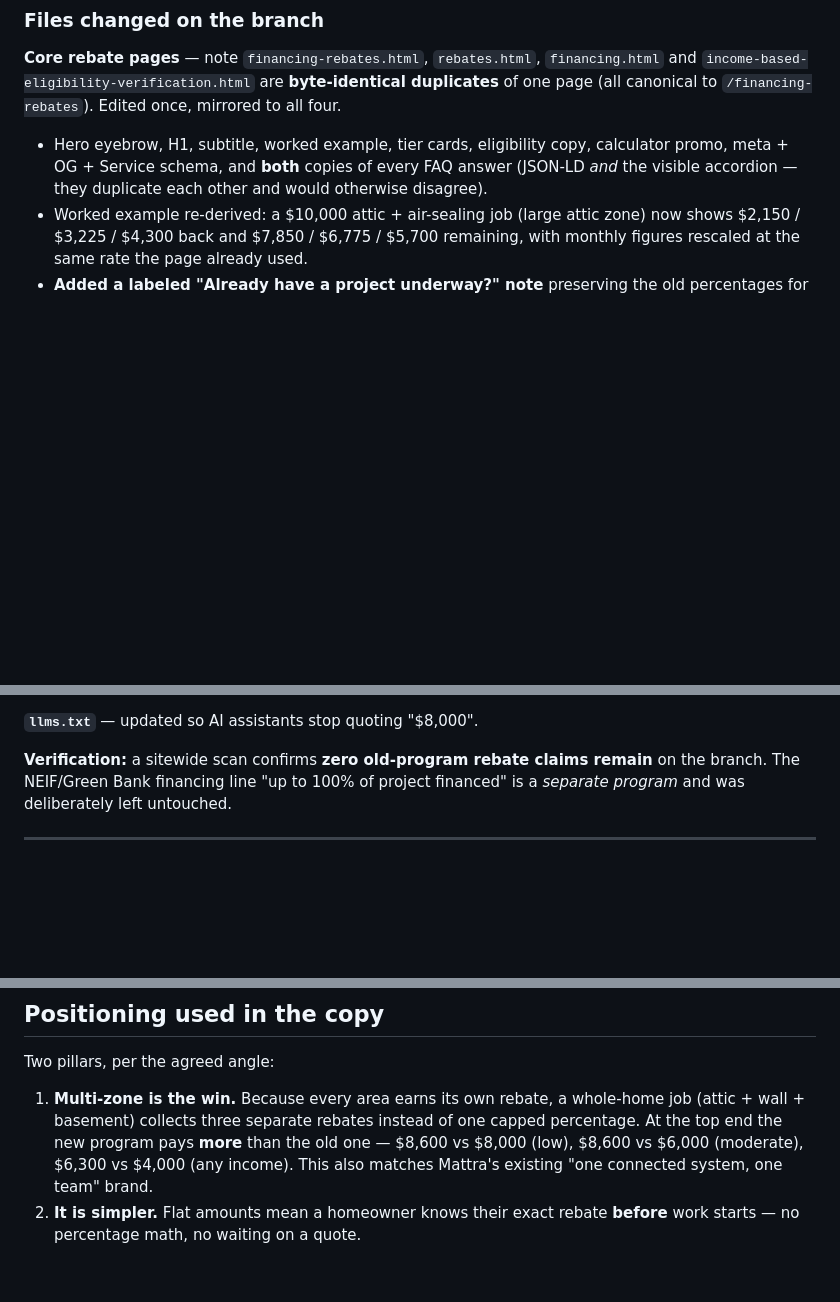
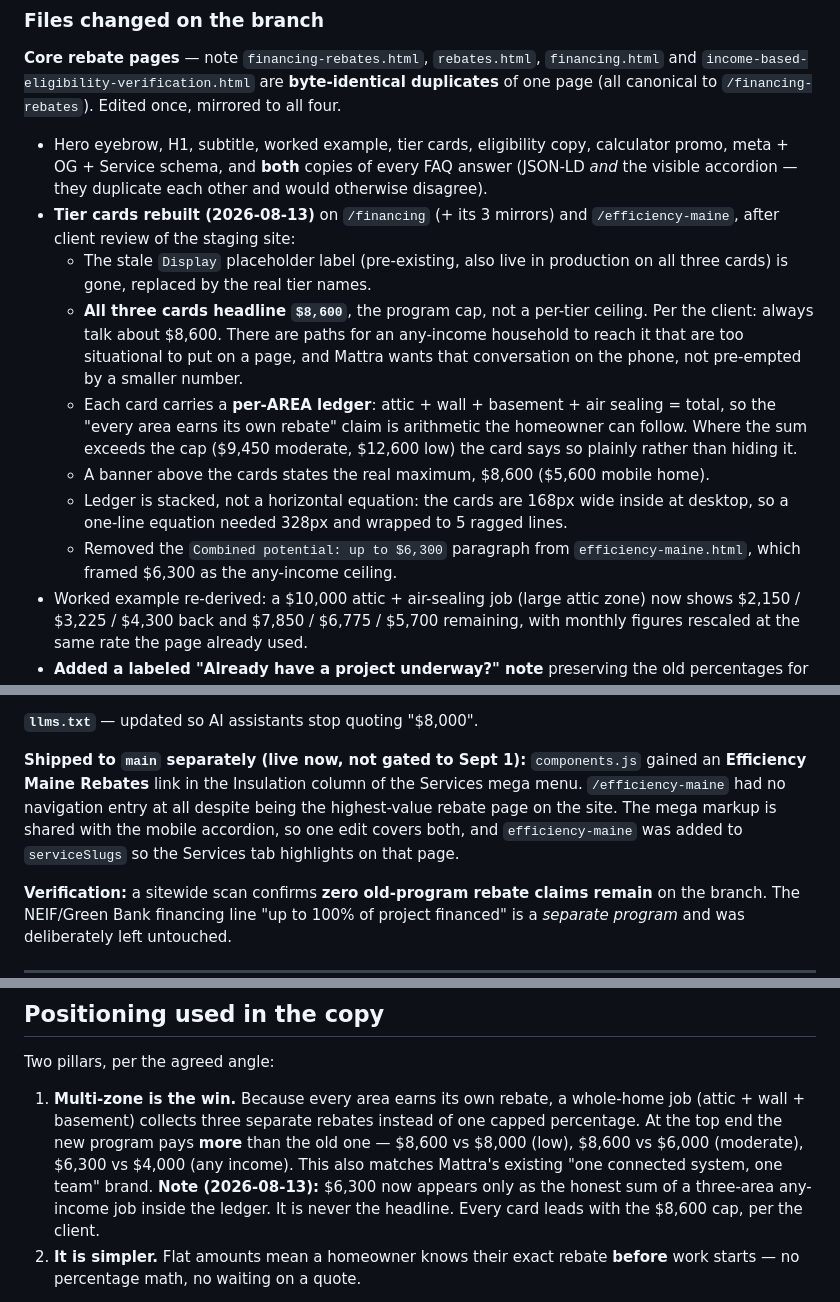
Before and after one commit to webeducationservices-oss/mattra, a Markdown page: EFFICIENCY-MAINE-SEPT1-CHANGES.md, 3 parts joined by grey strips. Rendered like a GitHub page; blank space fills up the shorter version.

Commit message:
Document the tier-card rebuild and the nav addition

```diff
--- a/EFFICIENCY-MAINE-SEPT1-CHANGES.md
+++ b/EFFICIENCY-MAINE-SEPT1-CHANGES.md
@@ -68,6 +68,23 @@ page (all canonical to `/financing-rebates`). Edited once, mirrored to all four.
 - Hero eyebrow, H1, subtitle, worked example, tier cards, eligibility copy, calculator
   promo, meta + OG + Service schema, and **both** copies of every FAQ answer (JSON-LD
   *and* the visible accordion — they duplicate each other and would otherwise disagree).
+- **Tier cards rebuilt (2026-08-13)** on `/financing` (+ its 3 mirrors) and
+  `/efficiency-maine`, after client review of the staging site:
+  - The stale `Display` placeholder label (pre-existing, also live in production
+    on all three cards) is gone, replaced by the real tier names.
+  - **All three cards headline `$8,600`**, the program cap, not a per-tier ceiling.
+    Per the client: always talk about $8,600. There are paths for an any-income
+    household to reach it that are too situational to put on a page, and Mattra
+    wants that conversation on the phone, not pre-empted by a smaller number.
+  - Each card carries a **per-AREA ledger**: attic + wall + basement + air sealing
+    = total, so the "every area earns its own rebate" claim is arithmetic the
+    homeowner can follow. Where the sum exceeds the cap ($9,450 moderate,
+    $12,600 low) the card says so plainly rather than hiding it.
+  - A banner above the cards states the real maximum, $8,600 ($5,600 mobile home).
+  - Ledger is stacked, not a horizontal equation: the cards are 168px wide inside
+    at desktop, so a one-line equation needed 328px and wrapped to 5 ragged lines.
+  - Removed the `Combined potential: up to $6,300` paragraph from
+    `efficiency-maine.html`, which framed $6,300 as the any-income ceiling.
 - Worked example re-derived: a $10,000 attic + air-sealing job (large attic zone) now
   shows $2,150 / $3,225 / $4,300 back and $7,850 / $6,775 / $5,700 remaining, with
   monthly figures rescaled at the same rate the page already used.
@@ -105,6 +122,13 @@ This was in the FAQ schema too, so Google could serve the wrong answer.
   `before-you-pay-for-mold-remediation-in-maine`.
 
 **`llms.txt`** — updated so AI assistants stop quoting "$8,000".
+
+**Shipped to `main` separately (live now, not gated to Sept 1):** `components.js`
+gained an **Efficiency Maine Rebates** link in the Insulation column of the Services
+mega menu. `/efficiency-maine` had no navigation entry at all despite being the
+highest-value rebate page on the site. The mega markup is shared with the mobile
+accordion, so one edit covers both, and `efficiency-maine` was added to
+`serviceSlugs` so the Services tab highlights on that page.
 
 **Verification:** a sitewide scan confirms **zero old-program rebate claims remain** on
 the branch. The NEIF/Green Bank financing line "up to 100% of project financed" is a
@@ -215,6 +239,9 @@ Two pillars, per the agreed angle:
    percentage. At the top end the new program pays **more** than the old one — $8,600 vs
    $8,000 (low), $8,600 vs $6,000 (moderate), $6,300 vs $4,000 (any income). This also
    matches Mattra's existing "one connected system, one team" brand.
+   **Note (2026-08-13):** $6,300 now appears only as the honest sum of a
+   three-area any-income job inside the ledger. It is never the headline. Every
+   card leads with the $8,600 cap, per the client.
 2. **It is simpler.** Flat amounts mean a homeowner knows their exact rebate **before**
    work starts — no percentage math, no waiting on a quote.
 
```
